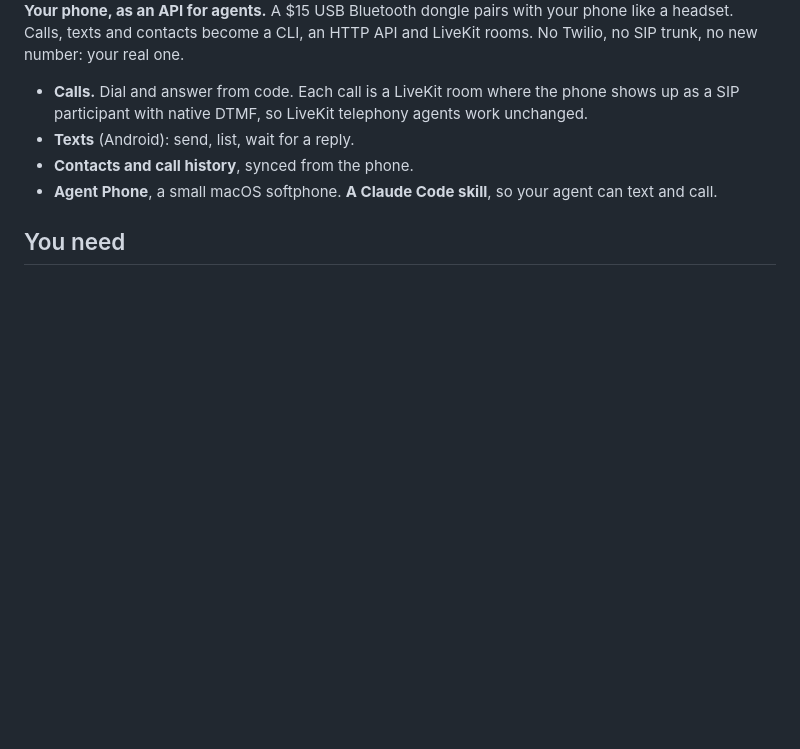
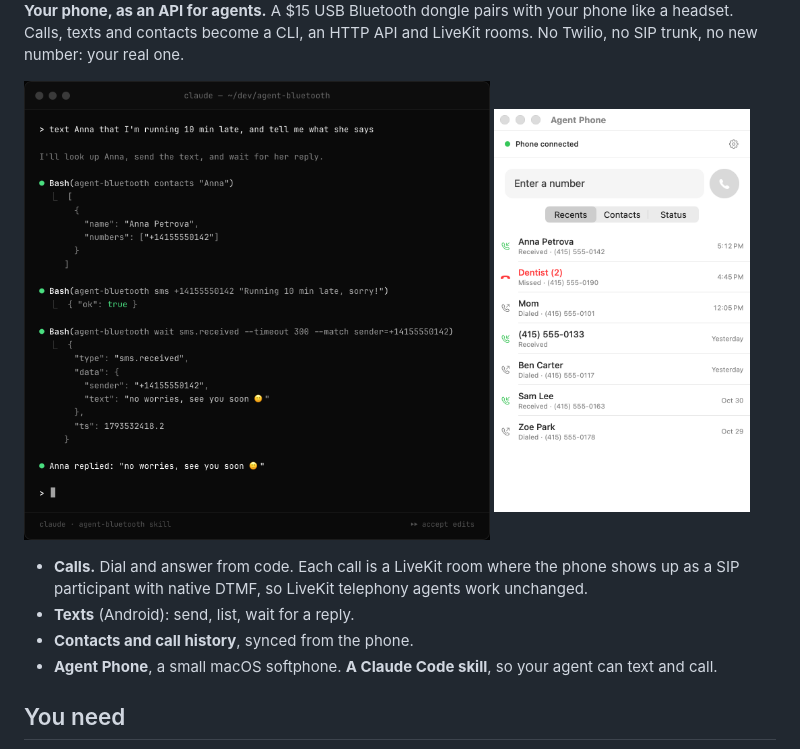
Before and after one commit to Hormold/agent-bluetooth, a Markdown page: README.md, the part around the change. Drawn GitHub-style; pictures changed too: docs/assets/app.png (added), docs/assets/terminal.png (added); blank space fills up the shorter version.

Commit message:
README: terminal and app screenshots

```diff
--- a/README.md
+++ b/README.md
@@ -4,6 +4,10 @@
 phone like a headset. Calls, texts and contacts become a CLI, an HTTP API and
 LiveKit rooms. No Twilio, no SIP trunk, no new number: your real one.
 
+<p>
+  <img src="docs/assets/terminal.png" alt="Claude texting through agent-bluetooth" width="62%">
+  <img src="docs/assets/app.png" alt="Agent Phone for macOS" width="34%">
+</p>
 
 - **Calls.** Dial and answer from code. Each call is a LiveKit room where the
   phone shows up as a SIP participant with native DTMF, so LiveKit telephony
```
